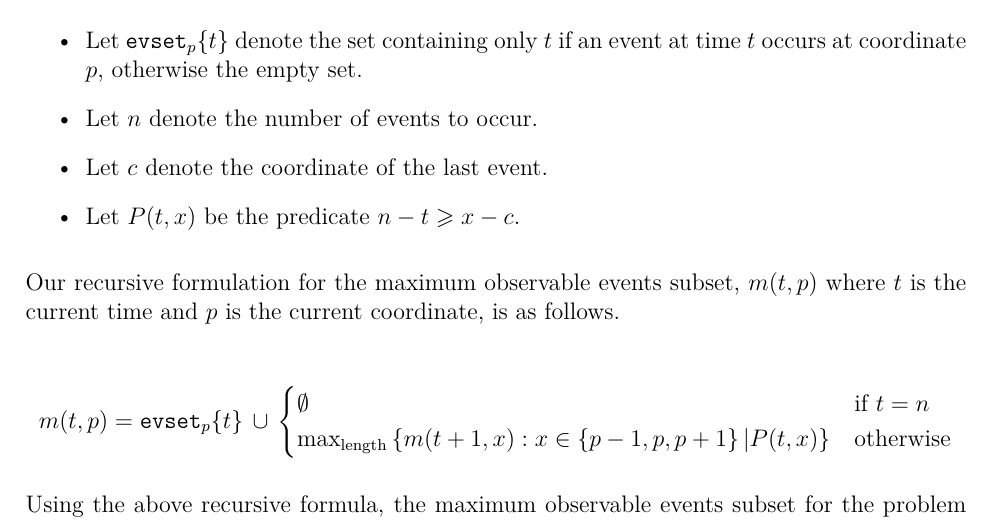
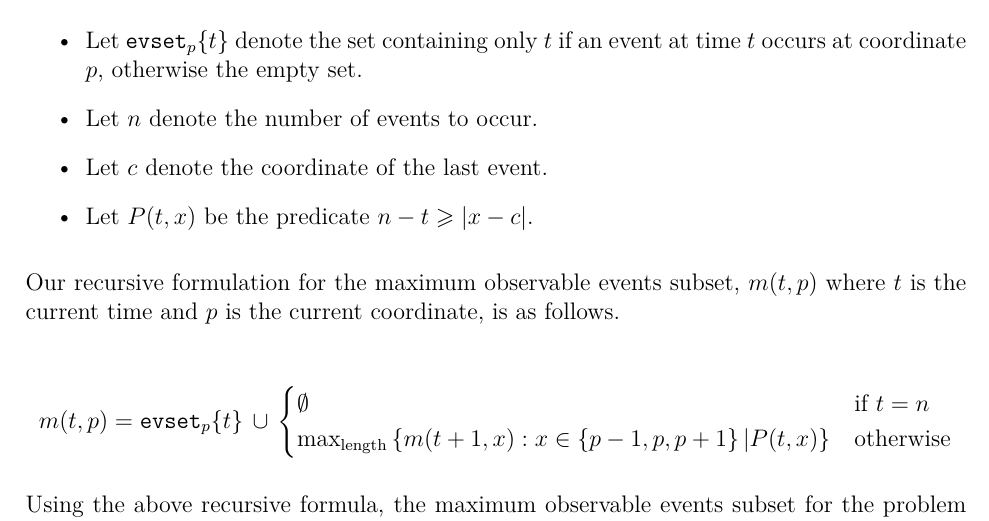
Before and after one commit to jackrosenthal/dp-project, a LaTeX document (report.tex): part of page 2 of 2, cut so that both start at the same text. Compiled offline with XeLaTeX.

Commit message:
absolute value

```diff
--- a/report.tex
+++ b/report.tex
@@ -36,7 +36,7 @@ Algorithms} with Dr.~Dinesh Mehta}}
         at time $t$ occurs at coordinate $p$, otherwise the empty set.
     \item Let $n$ denote the number of events to occur.
     \item Let $c$ denote the coordinate of the last event.
-    \item Let $P(t, x)$ be the predicate $n - t \ge x - c$.
+    \item Let $P(t, x)$ be the predicate $n - t \ge |x - c|$.
 \end{itemize}
 
 Our recursive formulation for the maximum observable events subset, $m(t, p)$
```
